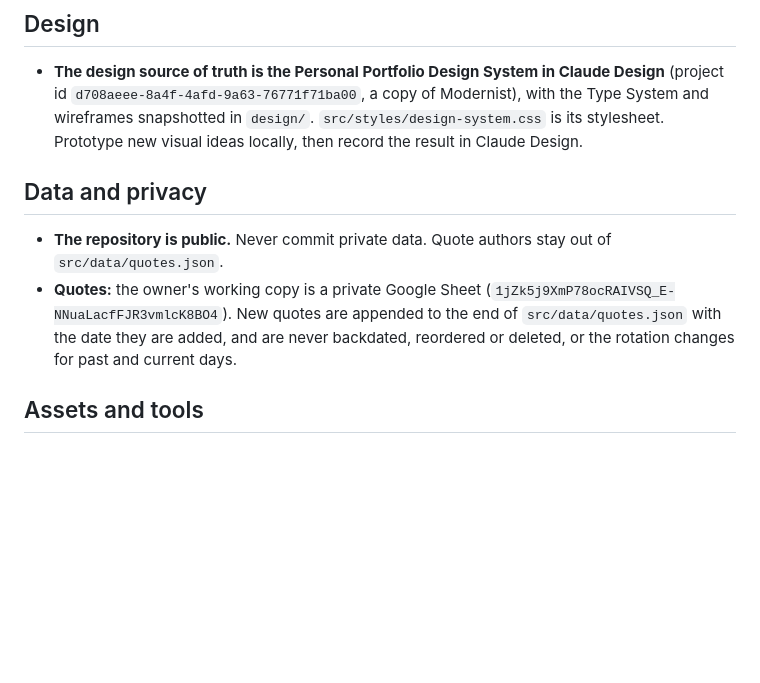
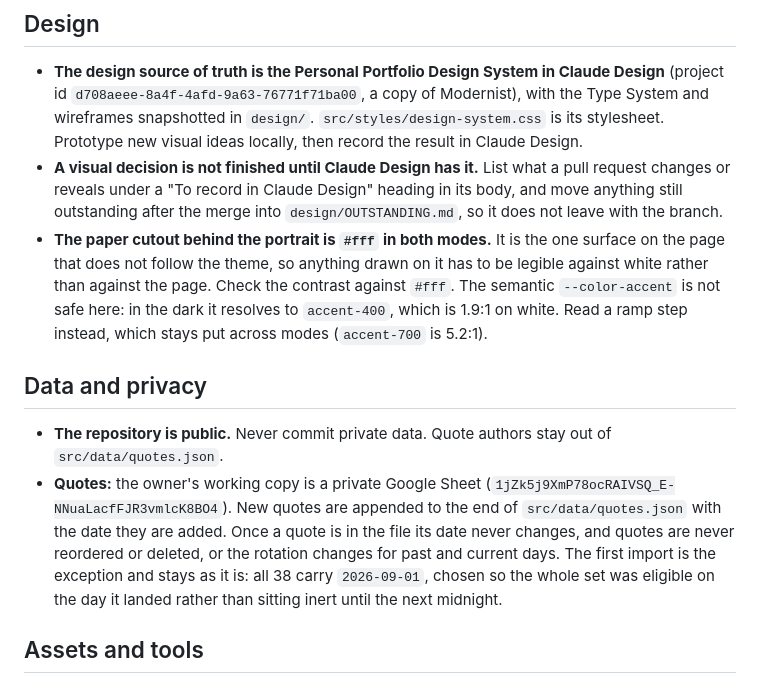
Before and after one commit to varshilanavadia/varshilanavadia.github.io, a Markdown page: CLAUDE.md, the part around one of its changes. Rendered like a GitHub page; blank space fills up the shorter version.

```diff
--- a/CLAUDE.md
+++ b/CLAUDE.md
@@ -34,11 +34,13 @@ Project instructions for Claude Code in this repository.
 ## Design
 
 - **The design source of truth is the Personal Portfolio Design System in Claude Design** (project id `d708aeee-8a4f-4afd-9a63-76771f71ba00`, a copy of Modernist), with the Type System and wireframes snapshotted in `design/`. `src/styles/design-system.css` is its stylesheet. Prototype new visual ideas locally, then record the result in Claude Design.
+- **A visual decision is not finished until Claude Design has it.** List what a pull request changes or reveals under a "To record in Claude Design" heading in its body, and move anything still outstanding after the merge into `design/OUTSTANDING.md`, so it does not leave with the branch.
+- **The paper cutout behind the portrait is `#fff` in both modes.** It is the one surface on the page that does not follow the theme, so anything drawn on it has to be legible against white rather than against the page. Check the contrast against `#fff`. The semantic `--color-accent` is not safe here: in the dark it resolves to `accent-400`, which is 1.9:1 on white. Read a ramp step instead, which stays put across modes (`accent-700` is 5.2:1).
 
 ## Data and privacy
 
 - **The repository is public.** Never commit private data. Quote authors stay out of `src/data/quotes.json`.
-- **Quotes:** the owner's working copy is a private Google Sheet (`1jZk5j9XmP78ocRAIVSQ_E-NNuaLacfFJR3vmlcK8BO4`). New quotes are appended to the end of `src/data/quotes.json` with the date they are added, and are never backdated, reordered or deleted, or the rotation changes for past and current days.
+- **Quotes:** the owner's working copy is a private Google Sheet (`1jZk5j9XmP78ocRAIVSQ_E-NNuaLacfFJR3vmlcK8BO4`). New quotes are appended to the end of `src/data/quotes.json` with the date they are added. Once a quote is in the file its date never changes, and quotes are never reordered or deleted, or the rotation changes for past and current days. The first import is the exception and stays as it is: all 38 carry `2026-09-01`, chosen so the whole set was eligible on the day it landed rather than sitting inert until the next midnight.
 
 ## Assets and tools
 
```
Also changed, not shown: other parts of CLAUDE.md (+5 -5 lines), design/OUTSTANDING.md (added, +16 -0 lines).
